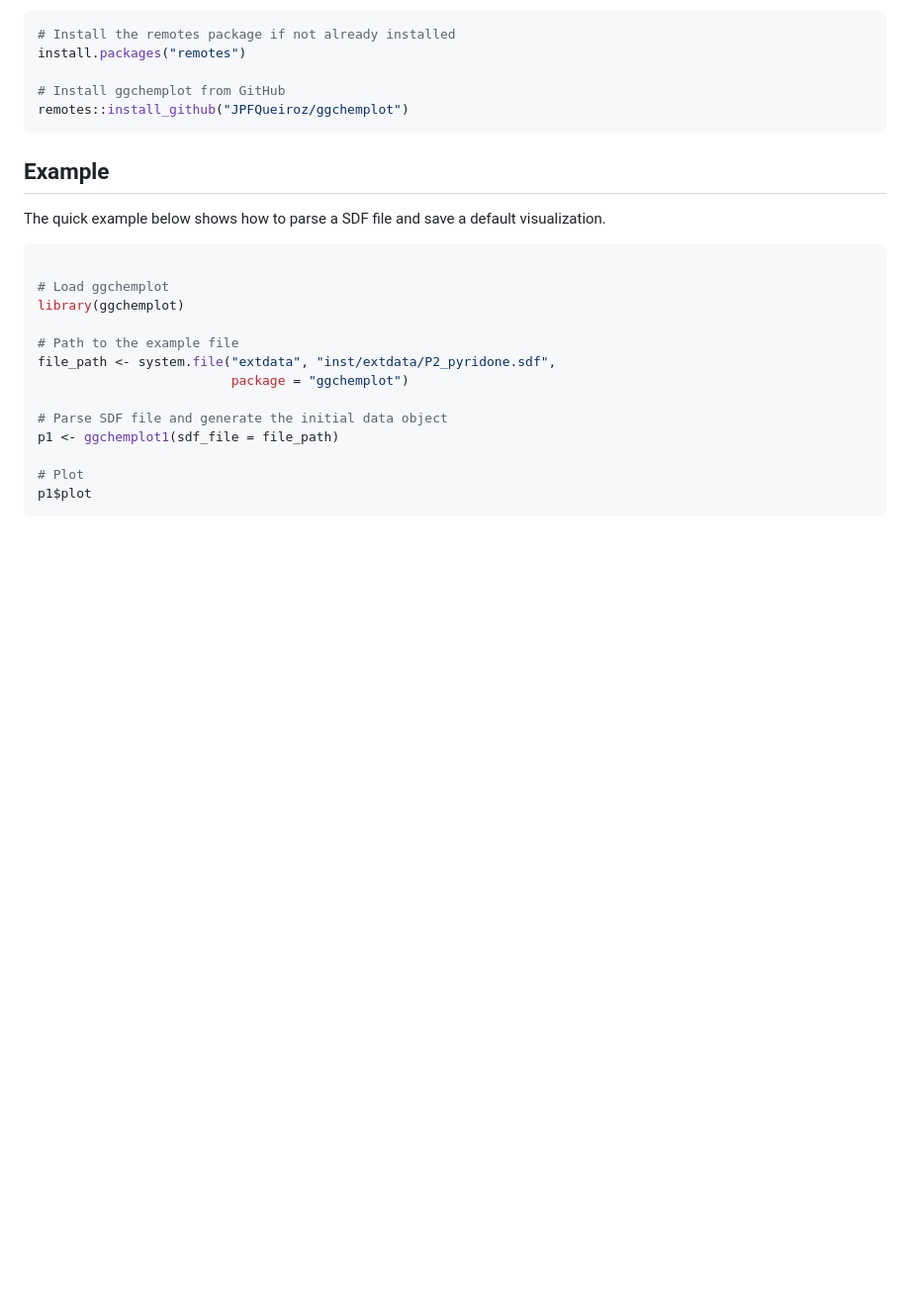
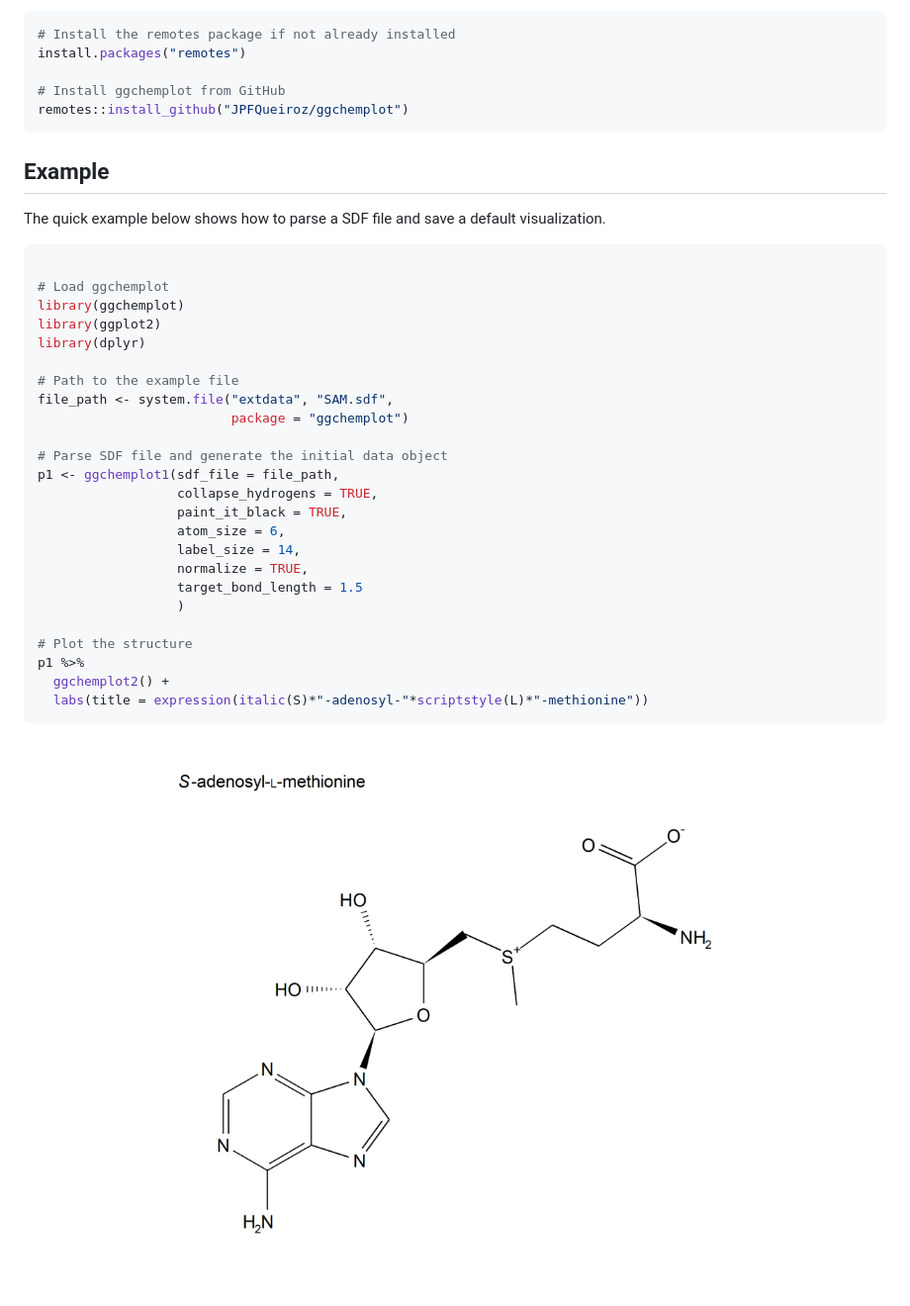
Before and after one commit to JPFQueiroz/ggchemplot, a Markdown page: README.md, the part around the change. Shown: that part at 99% size. GitHub-like rendering; pictures changed too: man/figures/ggchemplot_logo.pngexample-1.png (added); blank space fills up the shorter version.

````diff
--- a/README.md
+++ b/README.md
@@ -50,14 +50,27 @@ visualization.
 
 # Load ggchemplot
 library(ggchemplot)
+library(ggplot2)
+library(dplyr)
 
 # Path to the example file
-file_path <- system.file("extdata", "inst/extdata/P2_pyridone.sdf",
+file_path <- system.file("extdata", "SAM.sdf",
                          package = "ggchemplot")
 
 # Parse SDF file and generate the initial data object
-p1 <- ggchemplot1(sdf_file = file_path)
+p1 <- ggchemplot1(sdf_file = file_path,
+                  collapse_hydrogens = TRUE,
+                  paint_it_black = TRUE,
+                  atom_size = 6,
+                  label_size = 14,
+                  normalize = TRUE,
+                  target_bond_length = 1.5
+                  )
 
-# Plot
-p1$plot
+# Plot the structure
+p1 %>%
+  ggchemplot2() +
+  labs(title = expression(italic(S)*"-adenosyl-"*scriptstyle(L)*"-methionine"))
 ```
+
+<img src="man/figures/ggchemplot_logo.pngexample-1.png" width="100%" />
````
Also changed, not shown: NEWS.md (+5 -1 lines), man/figures/ggchemplot_P1.png (deleted), man/figures/ggchemplot_example1.png (deleted), man/figures/ggchemplot_example2.png (deleted), man/figures/ggchemplot_example3.png (deleted), man/figures/ggchemplot_example4.png (deleted), 7 other files.
